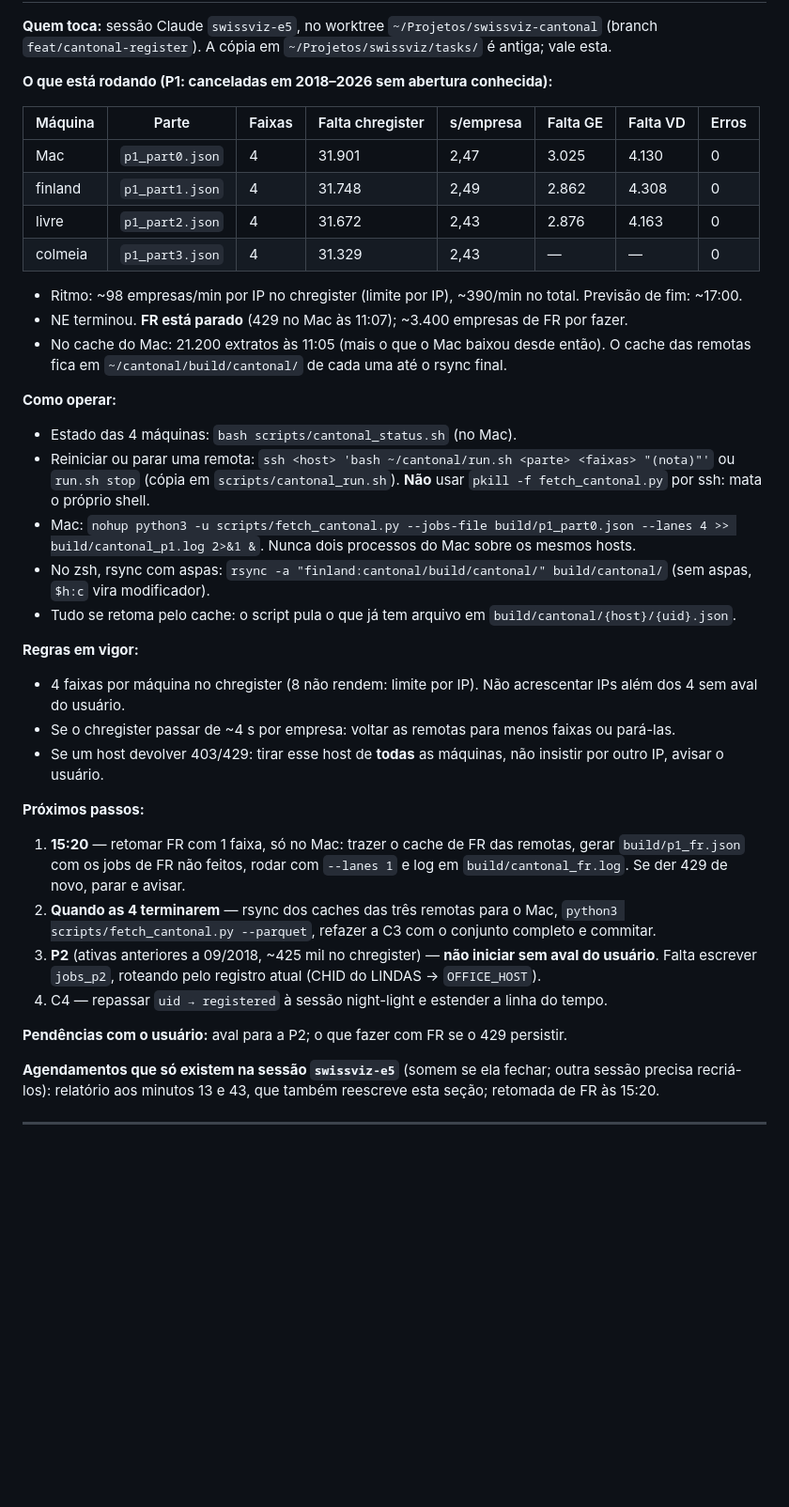
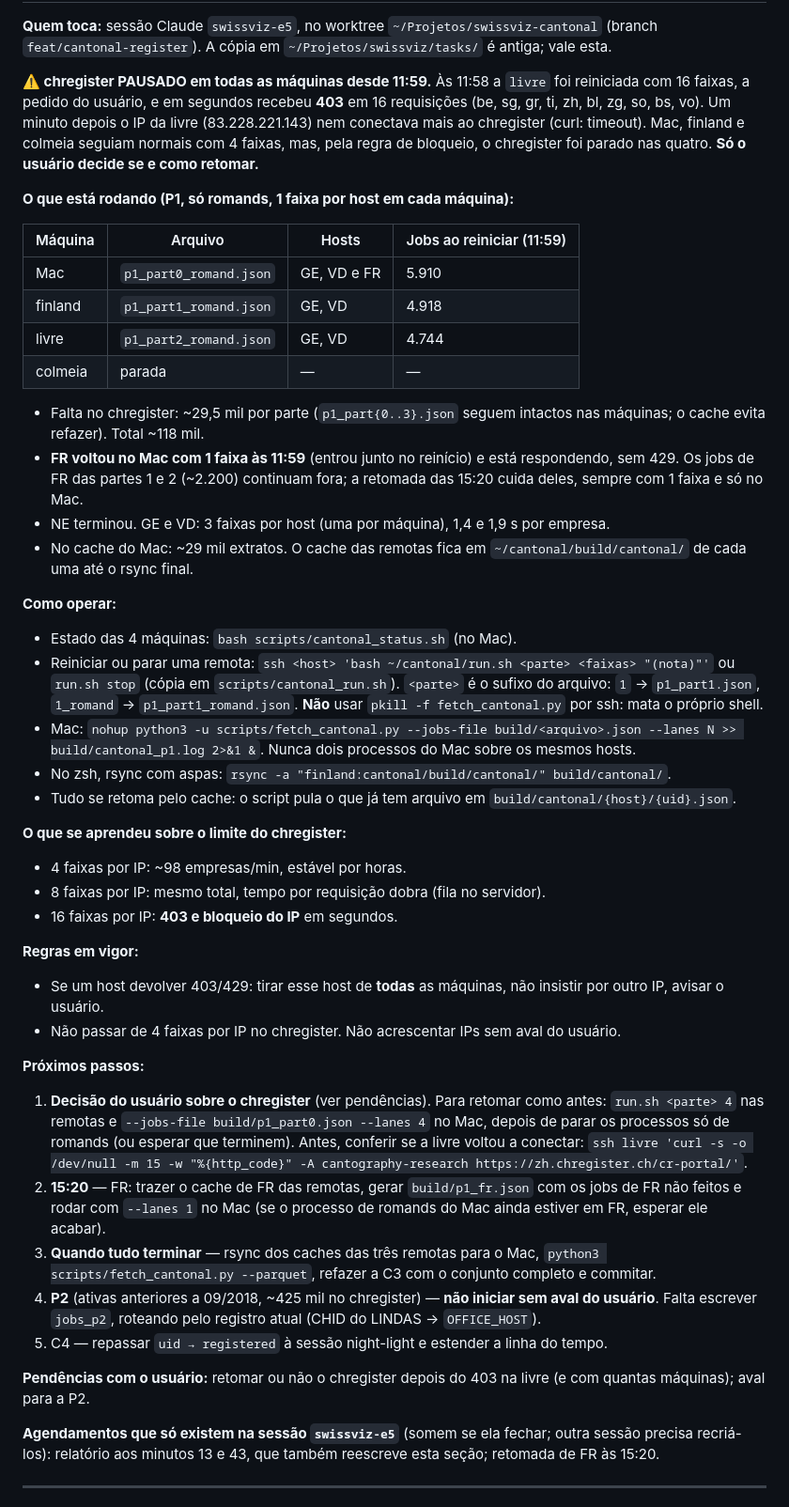
Before and after one commit to rafapolo/cantography, a Markdown page: tasks/cantonal-register.md, the part around one of its changes. Shown at 94% size. Rendered like a GitHub page; blank space fills up the shorter version.

Commit message:
docs: record the 403 on livre with 16 lanes and the chregister pause

```diff
--- a/tasks/cantonal-register.md
+++ b/tasks/cantonal-register.md
@@ -13,38 +13,46 @@
 
 **Quem toca:** sessão Claude `swissviz-e5`, no worktree `~/Projetos/swissviz-cantonal` (branch `feat/cantonal-register`). A cópia em `~/Projetos/swissviz/tasks/` é antiga; vale esta.
 
-**O que está rodando (P1: canceladas em 2018–2026 sem abertura conhecida):**
+**⚠️ chregister PAUSADO em todas as máquinas desde 11:59.** Às 11:58 a `livre` foi reiniciada com 16 faixas, a pedido do usuário, e em segundos recebeu **403** em 16 requisições (be, sg, gr, ti, zh, bl, zg, so, bs, vo). Um minuto depois o IP da livre (83.228.221.143) nem conectava mais ao chregister (curl: timeout). Mac, finland e colmeia seguiam normais com 4 faixas, mas, pela regra de bloqueio, o chregister foi parado nas quatro. **Só o usuário decide se e como retomar.**
 
-| Máquina | Parte | Faixas | Falta chregister | s/empresa | Falta GE | Falta VD | Erros |
-|---|---|---|---|---|---|---|---|
-| Mac | `p1_part0.json` | 4 | 31.901 | 2,47 | 3.025 | 4.130 | 0 |
-| finland | `p1_part1.json` | 4 | 31.748 | 2,49 | 2.862 | 4.308 | 0 |
-| livre | `p1_part2.json` | 4 | 31.672 | 2,43 | 2.876 | 4.163 | 0 |
-| colmeia | `p1_part3.json` | 4 | 31.329 | 2,43 | — | — | 0 |
+**O que está rodando (P1, só romands, 1 faixa por host em cada máquina):**
 
-- Ritmo: ~98 empresas/min por IP no chregister (limite por IP), ~390/min no total. Previsão de fim: ~17:00.
-- NE terminou. **FR está parado** (429 no Mac às 11:07); ~3.400 empresas de FR por fazer.
-- No cache do Mac: 21.200 extratos às 11:05 (mais o que o Mac baixou desde então). O cache das remotas fica em `~/cantonal/build/cantonal/` de cada uma até o rsync final.
+| Máquina | Arquivo | Hosts | Jobs ao reiniciar (11:59) |
+|---|---|---|---|
+| Mac | `p1_part0_romand.json` | GE, VD e FR | 5.910 |
+| finland | `p1_part1_romand.json` | GE, VD | 4.918 |
+| livre | `p1_part2_romand.json` | GE, VD | 4.744 |
+| colmeia | parada | — | — |
+
+- Falta no chregister: ~29,5 mil por parte (`p1_part{0..3}.json` seguem intactos nas máquinas; o cache evita refazer). Total ~118 mil.
+- **FR voltou no Mac com 1 faixa às 11:59** (entrou junto no reinício) e está respondendo, sem 429. Os jobs de FR das partes 1 e 2 (~2.200) continuam fora; a retomada das 15:20 cuida deles, sempre com 1 faixa e só no Mac.
+- NE terminou. GE e VD: 3 faixas por host (uma por máquina), 1,4 e 1,9 s por empresa.
+- No cache do Mac: ~29 mil extratos. O cache das remotas fica em `~/cantonal/build/cantonal/` de cada uma até o rsync final.
 
 **Como operar:**
 - Estado das 4 máquinas: `bash scripts/cantonal_status.sh` (no Mac).
-- Reiniciar ou parar uma remota: `ssh <host> 'bash ~/cantonal/run.sh <parte> <faixas> "(nota)"'` ou `run.sh stop` (cópia em `scripts/cantonal_run.sh`). **Não** usar `pkill -f fetch_cantonal.py` por ssh: mata o próprio shell.
-- Mac: `nohup python3 -u scripts/fetch_cantonal.py --jobs-file build/p1_part0.json --lanes 4 >> build/cantonal_p1.log 2>&1 &`. Nunca dois processos do Mac sobre os mesmos hosts.
-- No zsh, rsync com aspas: `rsync -a "finland:cantonal/build/cantonal/" build/cantonal/` (sem aspas, `$h:c` vira modificador).
+- Reiniciar ou parar uma remota: `ssh <host> 'bash ~/cantonal/run.sh <parte> <faixas> "(nota)"'` ou `run.sh stop` (cópia em `scripts/cantonal_run.sh`). `<parte>` é o sufixo do arquivo: `1` → `p1_part1.json`, `1_romand` → `p1_part1_romand.json`. **Não** usar `pkill -f fetch_cantonal.py` por ssh: mata o próprio shell.
+- Mac: `nohup python3 -u scripts/fetch_cantonal.py --jobs-file build/<arquivo>.json --lanes N >> build/cantonal_p1.log 2>&1 &`. Nunca dois processos do Mac sobre os mesmos hosts.
+- No zsh, rsync com aspas: `rsync -a "finland:cantonal/build/cantonal/" build/cantonal/`.
 - Tudo se retoma pelo cache: o script pula o que já tem arquivo em `build/cantonal/{host}/{uid}.json`.
 
+**O que se aprendeu sobre o limite do chregister:**
+- 4 faixas por IP: ~98 empresas/min, estável por horas.
+- 8 faixas por IP: mesmo total, tempo por requisição dobra (fila no servidor).
+- 16 faixas por IP: **403 e bloqueio do IP** em segundos.
+
 **Regras em vigor:**
-- 4 faixas por máquina no chregister (8 não rendem: limite por IP). Não acrescentar IPs além dos 4 sem aval do usuário.
-- Se o chregister passar de ~4 s por empresa: voltar as remotas para menos faixas ou pará-las.
 - Se um host devolver 403/429: tirar esse host de **todas** as máquinas, não insistir por outro IP, avisar o usuário.
+- Não passar de 4 faixas por IP no chregister. Não acrescentar IPs sem aval do usuário.
 
 **Próximos passos:**
-1. **15:20** — retomar FR com 1 faixa, só no Mac: trazer o cache de FR das remotas, gerar `build/p1_fr.json` com os jobs de FR não feitos, rodar com `--lanes 1` e log em `build/cantonal_fr.log`. Se der 429 de novo, parar e avisar.
-2. **Quando as 4 terminarem** — rsync dos caches das três remotas para o Mac, `python3 scripts/fetch_cantonal.py --parquet`, refazer a C3 com o conjunto completo e commitar.
-3. **P2** (ativas anteriores a 09/2018, ~425 mil no chregister) — **não iniciar sem aval do usuário**. Falta escrever `jobs_p2`, roteando pelo registro atual (CHID do LINDAS → `OFFICE_HOST`).
-4. C4 — repassar `uid → registered` à sessão night-light e estender a linha do tempo.
+1. **Decisão do usuário sobre o chregister** (ver pendências). Para retomar como antes: `run.sh <parte> 4` nas remotas e `--jobs-file build/p1_part0.json --lanes 4` no Mac, depois de parar os processos só de romands (ou esperar que terminem). Antes, conferir se a livre voltou a conectar: `ssh livre 'curl -s -o /dev/null -m 15 -w "%{http_code}" -A cantography-research https://zh.chregister.ch/cr-portal/'`.
+2. **15:20** — FR: trazer o cache de FR das remotas, gerar `build/p1_fr.json` com os jobs de FR não feitos e rodar com `--lanes 1` no Mac (se o processo de romands do Mac ainda estiver em FR, esperar ele acabar).
+3. **Quando tudo terminar** — rsync dos caches das três remotas para o Mac, `python3 scripts/fetch_cantonal.py --parquet`, refazer a C3 com o conjunto completo e commitar.
+4. **P2** (ativas anteriores a 09/2018, ~425 mil no chregister) — **não iniciar sem aval do usuário**. Falta escrever `jobs_p2`, roteando pelo registro atual (CHID do LINDAS → `OFFICE_HOST`).
+5. C4 — repassar `uid → registered` à sessão night-light e estender a linha do tempo.
 
-**Pendências com o usuário:** aval para a P2; o que fazer com FR se o 429 persistir.
+**Pendências com o usuário:** retomar ou não o chregister depois do 403 na livre (e com quantas máquinas); aval para a P2.
 
 **Agendamentos que só existem na sessão `swissviz-e5`** (somem se ela fechar; outra sessão precisa recriá-los): relatório aos minutos 13 e 43, que também reescreve esta seção; retomada de FR às 15:20.
 <!-- HANDOFF:FIM -->
```
Also changed, not shown: other parts of tasks/cantonal-register.md (+1 -1 lines).
